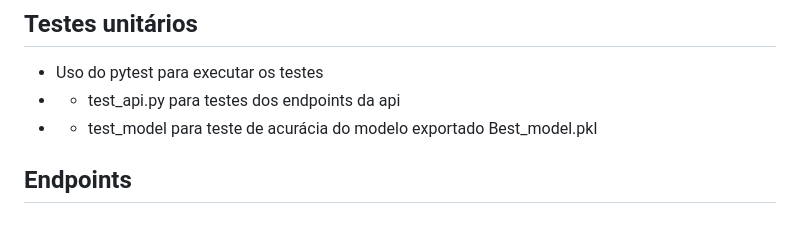
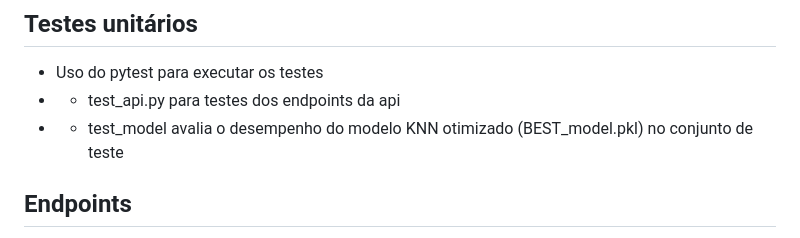
Before and after one commit to FernandoMBresolin/Heart_Atack_ML, a Markdown page: api/readme.md, the part around the change. GitHub-like rendering.

```diff
--- a/api/readme.md
+++ b/api/readme.md
@@ -49,7 +49,7 @@ flask run --host 0.0.0.0 --port 5000 --reload
 ## Testes unitários
 - Uso do pytest para executar os testes
 - - test_api.py para testes dos endpoints da api
-- - test_model para teste de acurácia do modelo exportado Best_model.pkl
+- - test_model avalia o desempenho do modelo KNN otimizado (BEST_model.pkl) no conjunto de teste
 
 ## Endpoints
 
```
